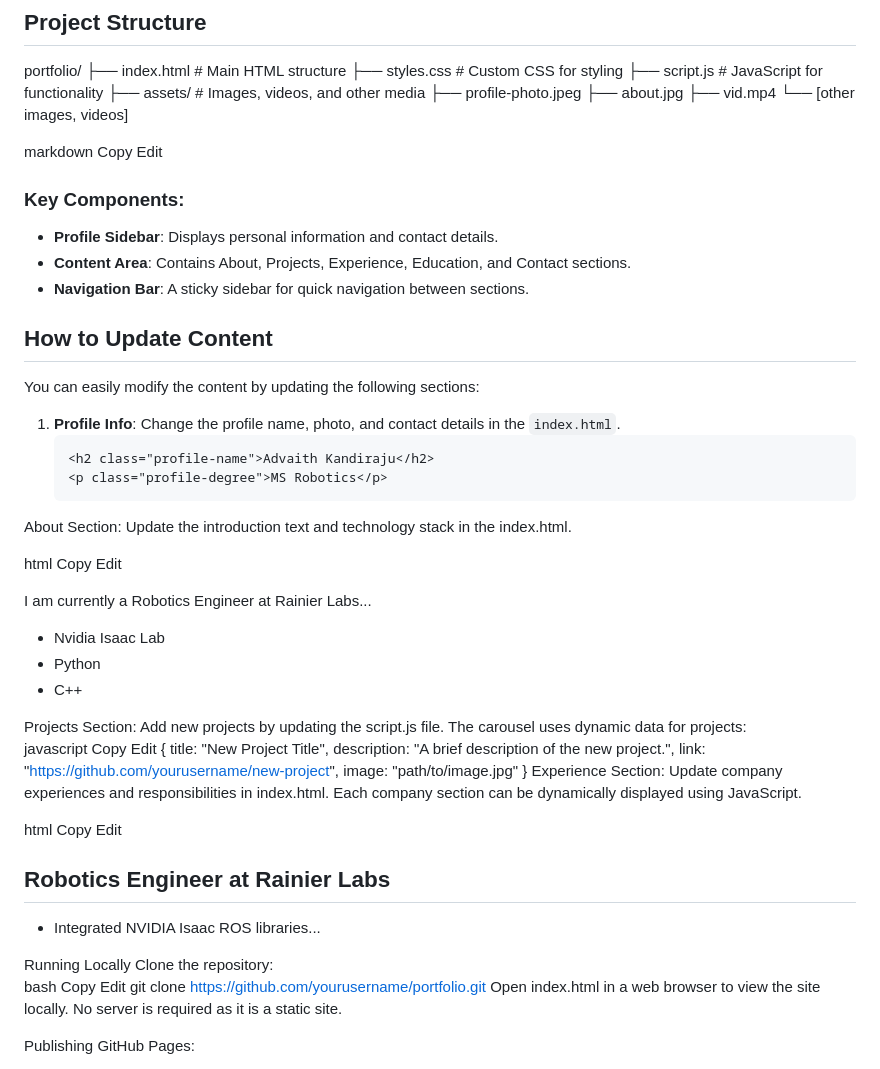
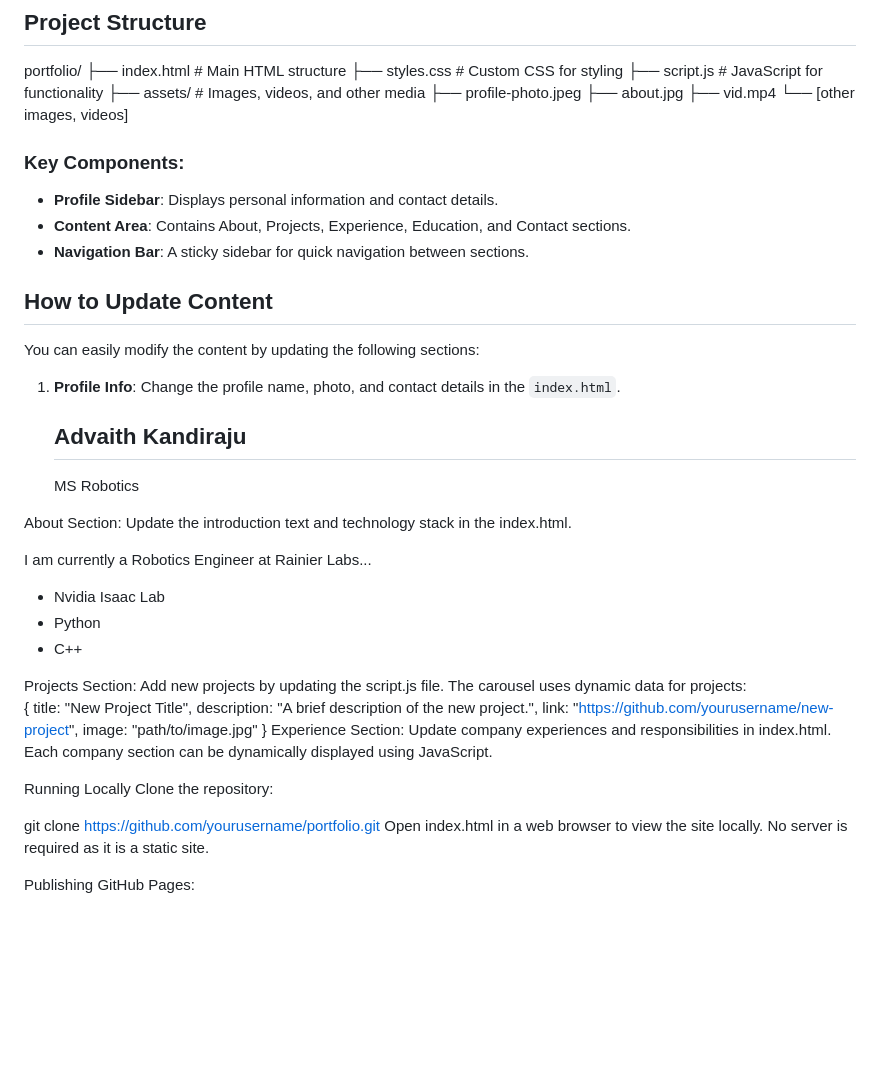
Before and after one commit to Advaith41/AdvaithKandiraju_portfolio, a Markdown page: README.md, the part around the change. Rendered like a GitHub page; blank space fills up the shorter version.

````diff
--- a/README.md
+++ b/README.md
@@ -32,9 +32,6 @@ The website is designed using standard web technologies:
 
 portfolio/ ├── index.html # Main HTML structure ├── styles.css # Custom CSS for styling ├── script.js # JavaScript for functionality ├── assets/ # Images, videos, and other media ├── profile-photo.jpeg ├── about.jpg ├── vid.mp4 └── [other images, videos]
 
-markdown
-Copy
-Edit
 
 ### Key Components:
 - **Profile Sidebar**: Displays personal information and contact details.
@@ -46,14 +43,11 @@ Edit
 You can easily modify the content by updating the following sections:
 
 1. **Profile Info**: Change the profile name, photo, and contact details in the `index.html`.
-   ```html
+
    <h2 class="profile-name">Advaith Kandiraju</h2>
    <p class="profile-degree">MS Robotics</p>
 About Section: Update the introduction text and technology stack in the index.html.
 
-html
-Copy
-Edit
 <p class="intro-text">I am currently a Robotics Engineer at Rainier Labs...</p>
 <ul class="tech-list">
     <li>Nvidia Isaac Lab</li>
@@ -62,9 +56,6 @@ Edit
 </ul>
 Projects Section: Add new projects by updating the script.js file. The carousel uses dynamic data for projects:
 
-javascript
-Copy
-Edit
 {
     title: "New Project Title",
     description: "A brief description of the new project.",
@@ -73,19 +64,9 @@ Edit
 }
 Experience Section: Update company experiences and responsibilities in index.html. Each company section can be dynamically displayed using JavaScript.
 
-html
-Copy
-Edit
-<h2>Robotics Engineer at Rainier Labs</h2>
-<ul class="responsibility-list">
-    <li>Integrated NVIDIA Isaac ROS libraries...</li>
-</ul>
 Running Locally
 Clone the repository:
 
-bash
-Copy
-Edit
 git clone https://github.com/yourusername/portfolio.git
 Open index.html in a web browser to view the site locally. No server is required as it is a static site.
 
````
